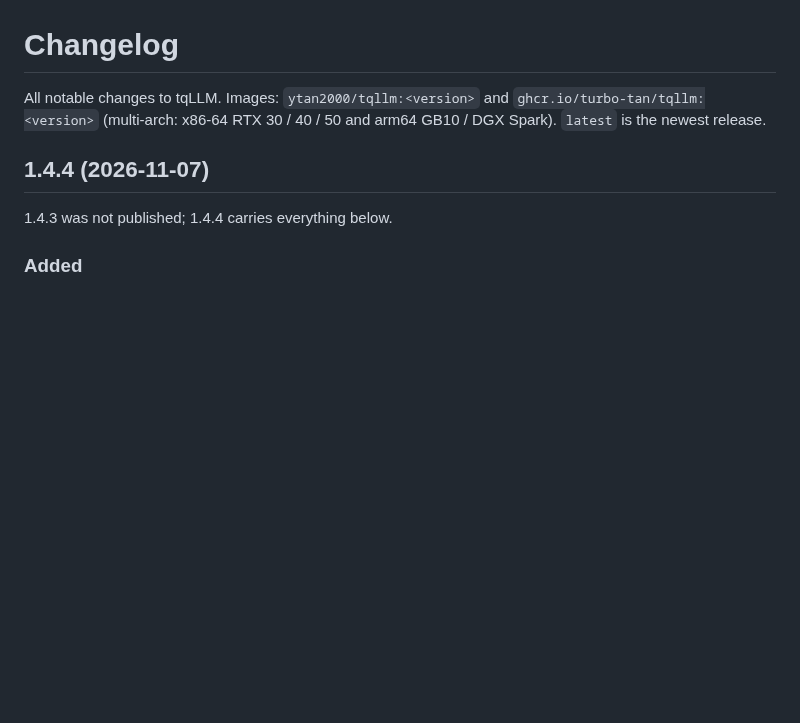
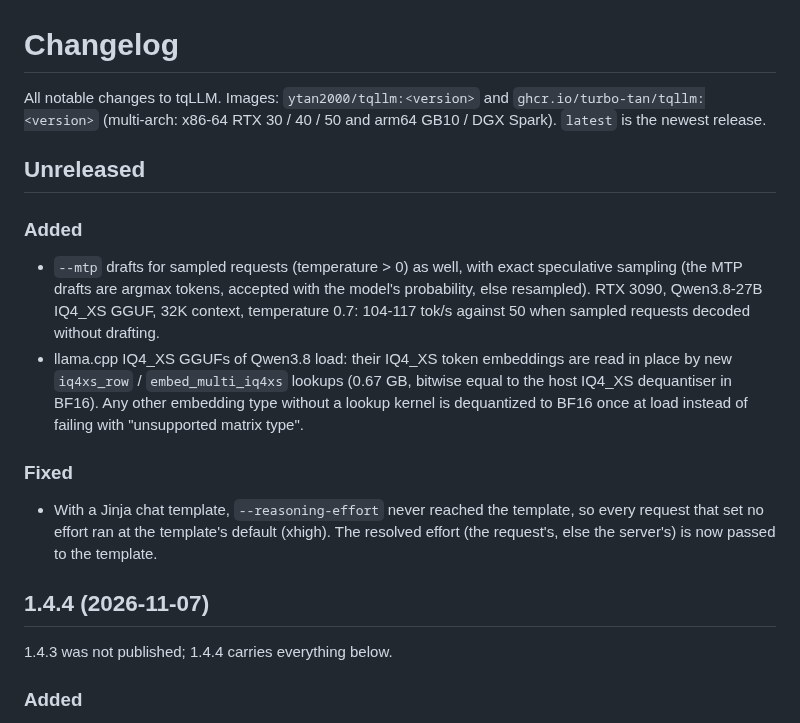
Before and after one commit to turbo-tan/tqllm, a Markdown page: CHANGELOG.md, the part around the change. Drawn GitHub-style; blank space fills up the shorter version.

Commit message:
docs: changelog and speculative-decoding guide for sampled MTP, IQ4_XS embeddings, effort fix

```diff
--- a/CHANGELOG.md
+++ b/CHANGELOG.md
@@ -2,6 +2,20 @@
 
 All notable changes to tqLLM. Images: `ytan2000/tqllm:<version>` and `ghcr.io/turbo-tan/tqllm:<version>` (multi-arch:
 x86-64 RTX 30 / 40 / 50 and arm64 GB10 / DGX Spark). `latest` is the newest release.
+
+## Unreleased
+
+### Added
+- `--mtp` drafts for sampled requests (temperature > 0) as well, with exact speculative sampling (the MTP drafts are
+  argmax tokens, accepted with the model's probability, else resampled). RTX 3090, Qwen3.8-27B IQ4_XS GGUF, 32K context,
+  temperature 0.7: 104-117 tok/s against 50 when sampled requests decoded without drafting.
+- llama.cpp IQ4_XS GGUFs of Qwen3.8 load: their IQ4_XS token embeddings are read in place by new `iq4xs_row` /
+  `embed_multi_iq4xs` lookups (0.67 GB, bitwise equal to the host IQ4_XS dequantiser in BF16). Any other embedding type
+  without a lookup kernel is dequantized to BF16 once at load instead of failing with "unsupported matrix type".
+
+### Fixed
+- With a Jinja chat template, `--reasoning-effort` never reached the template, so every request that set no effort ran
+  at the template's default (xhigh). The resolved effort (the request's, else the server's) is now passed to the template.
 
 ## 1.4.4 (2026-11-07)
 
```
Also changed, not shown: docs/guides/speculative-decoding.md (+6 -2 lines).
